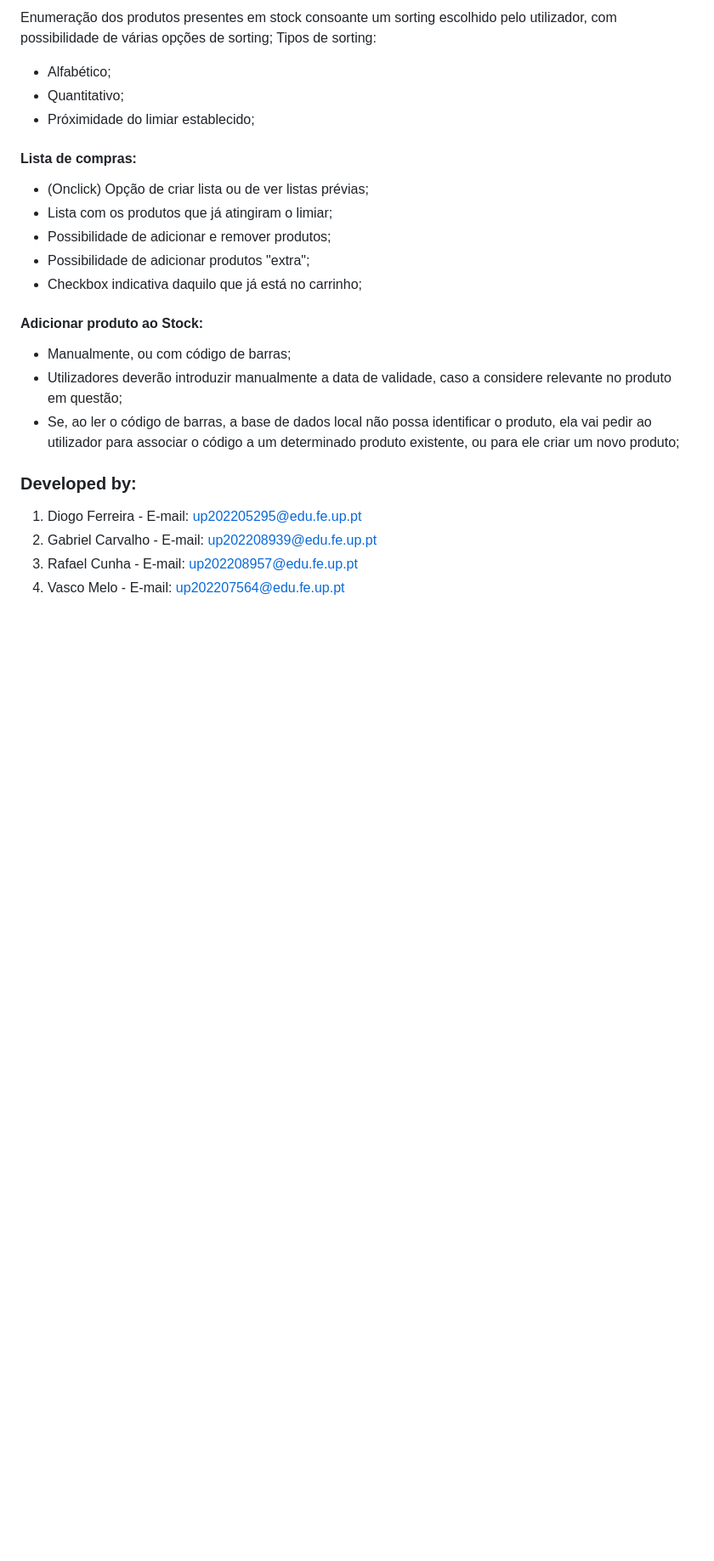
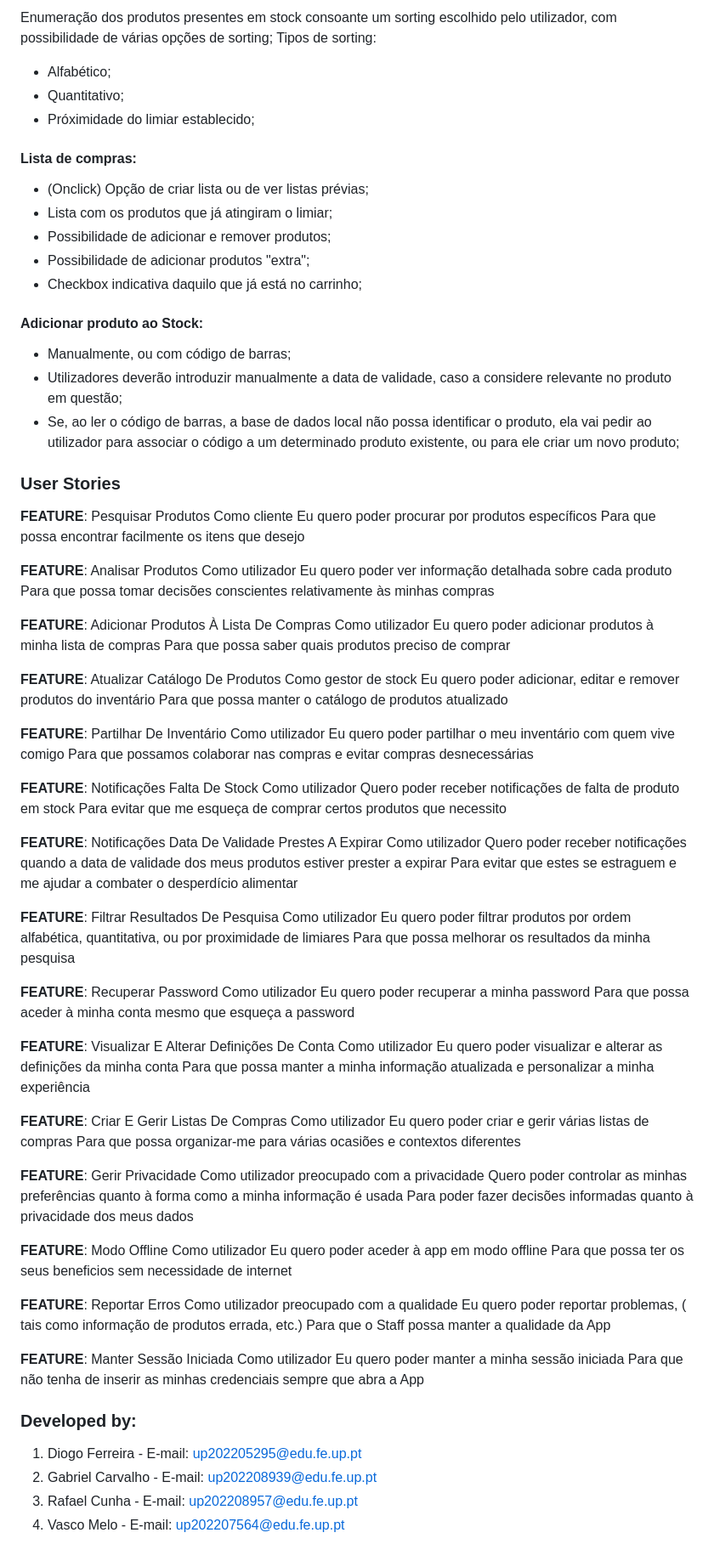
Before and after one commit to pchmelo/ESOF_Project, a Markdown page: README.md, the part around the change. Shown at 85% size. Drawn GitHub-style; blank space fills up the shorter version.

Commit message:
User Stories Done

```diff
--- a/README.md
+++ b/README.md
@@ -53,6 +53,83 @@ Tipos de sorting:
 * Utilizadores deverão introduzir manualmente a data de validade, caso a considere relevante no produto em questão;
 * Se, ao ler o código de barras, a base de dados local não possa identificar o produto, ela vai pedir ao utilizador para associar o código a um determinado produto existente, ou para ele criar um novo produto;
 
+### User Stories
+
+**FEATURE**: Pesquisar Produtos
+    Como cliente
+    Eu quero poder procurar por produtos específicos
+    Para que possa encontrar facilmente os itens que desejo
+
+**FEATURE**: Analisar Produtos
+    Como utilizador
+    Eu quero poder ver informação detalhada sobre cada produto
+    Para que possa tomar decisões conscientes relativamente às minhas compras
+
+**FEATURE**: Adicionar Produtos À Lista De Compras
+    Como utilizador
+    Eu quero poder adicionar produtos à minha lista de compras
+    Para que possa saber quais produtos preciso de comprar
+
+**FEATURE**: Atualizar Catálogo De Produtos
+    Como gestor de stock
+    Eu quero poder adicionar, editar e remover produtos do inventário
+    Para que possa manter o catálogo de produtos atualizado
+
+**FEATURE**: Partilhar De Inventário
+    Como utilizador
+    Eu quero poder partilhar o meu inventário com quem vive comigo
+    Para que possamos colaborar nas compras e evitar compras desnecessárias
+
+**FEATURE**: Notificações Falta De Stock
+    Como utilizador
+    Quero poder receber notificações de falta de produto em stock
+    Para evitar que me esqueça de comprar certos produtos que necessito
+
+**FEATURE**: Notificações Data De Validade Prestes A Expirar
+    Como utilizador
+    Quero poder receber notificações quando a data de validade dos meus produtos estiver prester a expirar
+    Para evitar que estes se estraguem e me ajudar a combater o desperdício alimentar
+
+**FEATURE**: Filtrar Resultados De Pesquisa
+    Como utilizador
+    Eu quero poder filtrar produtos por ordem alfabética, quantitativa, ou por proximidade de limiares
+    Para que possa melhorar os resultados da minha pesquisa
+
+**FEATURE**: Recuperar Password
+    Como utilizador
+    Eu quero poder recuperar a minha password
+    Para que possa aceder à minha conta mesmo que esqueça a password
+
+**FEATURE**: Visualizar E Alterar Definições De Conta
+    Como utilizador
+    Eu quero poder visualizar e alterar as definições da minha conta
+    Para que possa manter a minha informação atualizada e personalizar a minha experiência
+
+**FEATURE**: Criar E Gerir Listas De Compras
+    Como utilizador
+    Eu quero poder criar e gerir várias listas de compras
+    Para que possa organizar-me para várias ocasiões e contextos diferentes
+
+**FEATURE**: Gerir Privacidade
+    Como utilizador preocupado com a privacidade
+    Quero poder controlar as minhas preferências quanto à forma como a minha informação é usada
+    Para poder fazer decisões informadas quanto à privacidade dos meus dados
+
+**FEATURE**: Modo Offline
+    Como utilizador
+    Eu quero poder aceder à app em modo offline
+    Para que possa ter os seus beneficios sem necessidade de internet
+
+**FEATURE**: Reportar Erros
+    Como utilizador preocupado com a qualidade
+    Eu quero poder reportar problemas, ( tais como informação de produtos errada, etc.)
+    Para que o Staff possa manter a qualidade da App
+
+**FEATURE**: Manter Sessão Iniciada
+    Como utilizador
+    Eu quero poder manter a minha sessão iniciada
+    Para que não tenha de inserir as minhas credenciais sempre que abra a App
+
 ### Developed by:
 
 1. Diogo Ferreira - E-mail: up202205295@edu.fe.up.pt
```
